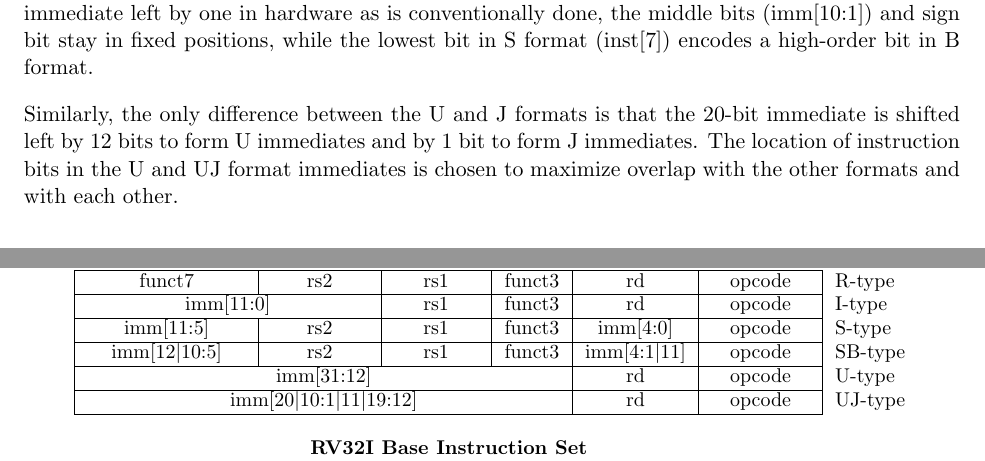
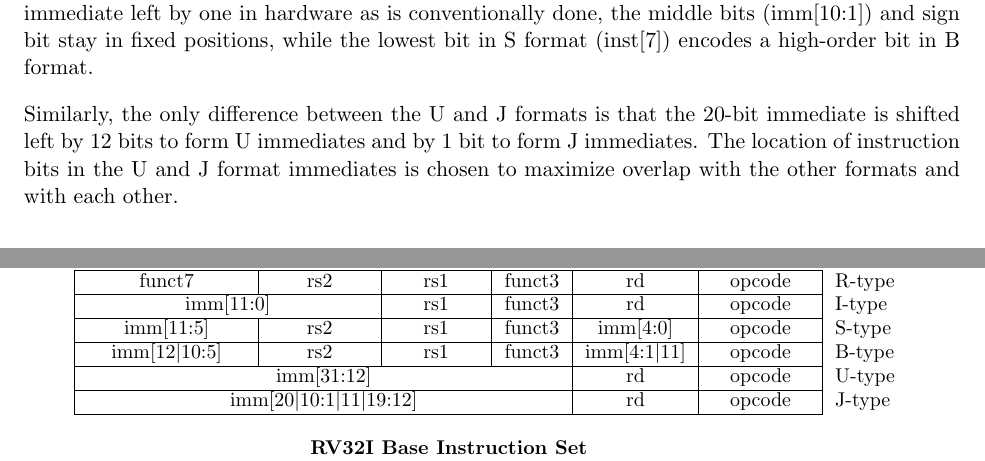
Before and after one commit to riscv/riscv-isa-manual, a LaTeX thesis (src/riscv-spec.tex, which reads src/instr-table.tex, src/rv32.tex): two parts of pages 24 and 114 of 143, joined at a grey line, cut so that both start at the same text. Compiled offline with pdfLaTeX.

Commit message:
SB/UJ -> B/J

```diff
--- a/src/instr-table.tex
+++ b/src/instr-table.tex
@@ -55,7 +55,7 @@
 \multicolumn{1}{c|}{rs1} &
 \multicolumn{1}{c|}{funct3} &
 \multicolumn{1}{c|}{imm[4:1$\vert$11]} &
-\multicolumn{1}{c|}{opcode} & SB-type \\
+\multicolumn{1}{c|}{opcode} & B-type \\
 \cline{2-11}
 
 
--- a/src/rv32.tex
+++ b/src/rv32.tex
@@ -227,7 +227,7 @@ high-order bit in B format.
 Similarly, the only difference between the U and J formats is
 that the 20-bit immediate is shifted left by 12 bits to form U
 immediates and by 1 bit to form J immediates.  The location of
-instruction bits in the U and UJ format immediates is chosen to
+instruction bits in the U and J format immediates is chosen to
 maximize overlap with the other formats and with each other.
 
 \begin{figure}[h]
```
Also changed, not shown: src/instr-table.tex (2 more changed lines), src/rv32.tex (4 more changed lines).
